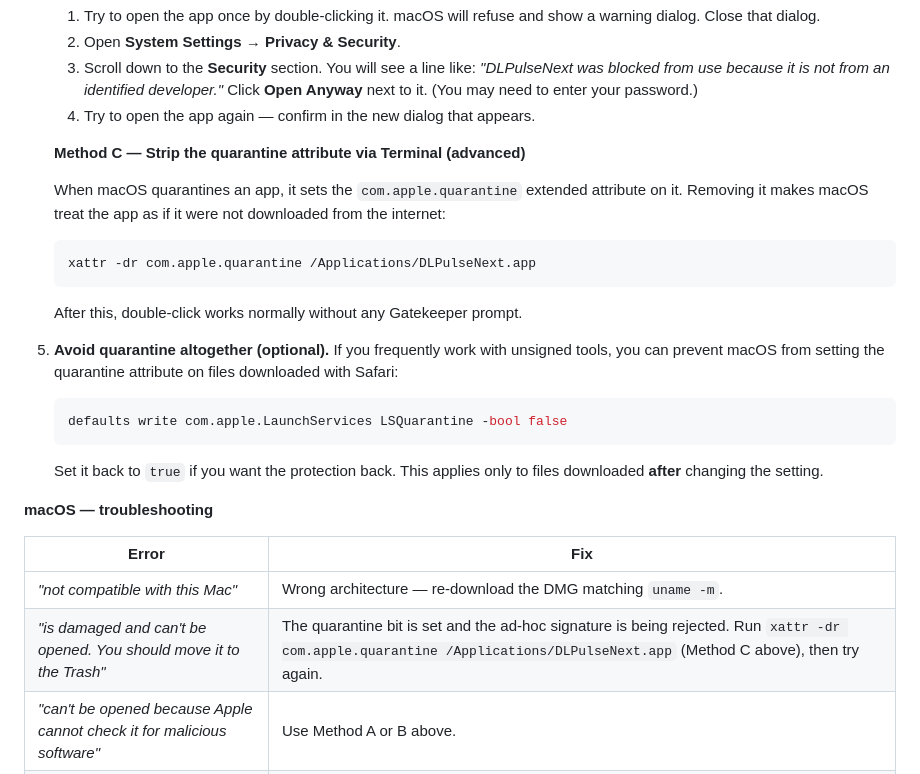
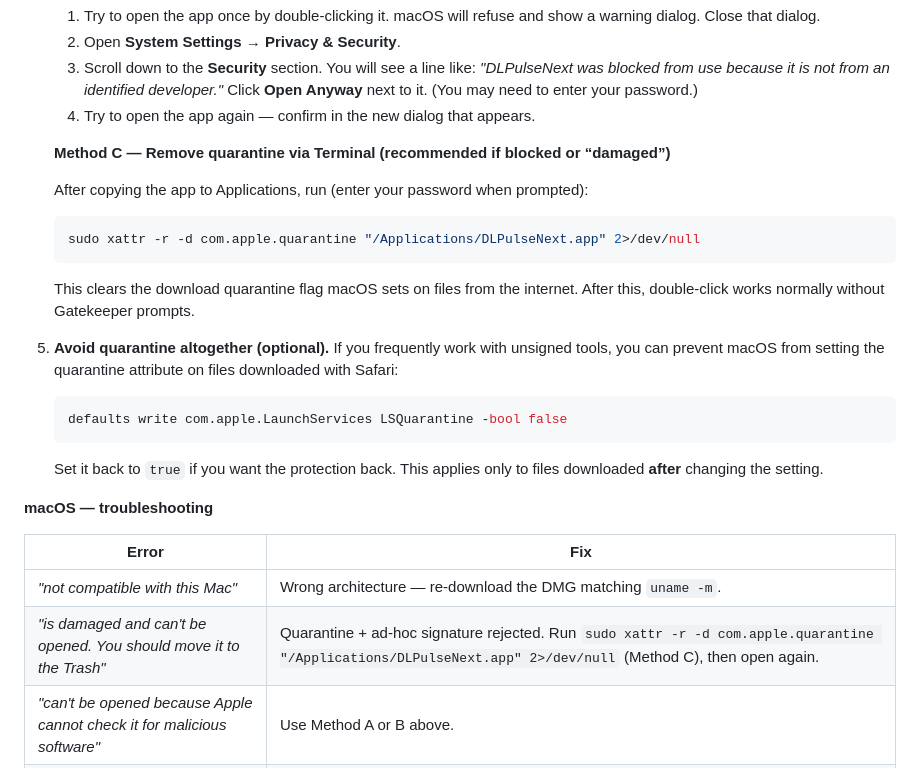
Before and after one commit to calvarr/DLPulse-next, a Markdown page: README.md, the part around the change. Drawn GitHub-style.

Commit message:
docs(macos): use sudo xattr to clear quarantine on first launch.
Document recommended command after copying DLPulseNext.app to Applications.

Co-authored-by: Cursor <cursoragent@cursor.com>

````diff
--- a/README.md
+++ b/README.md
@@ -95,15 +95,15 @@ Newer builds run ffmpeg without a visible console and stop it when you close the
    3. Scroll down to the **Security** section. You will see a line like: *"DLPulseNext was blocked from use because it is not from an identified developer."* Click **Open Anyway** next to it. (You may need to enter your password.)
    4. Try to open the app again — confirm in the new dialog that appears.
 
-   **Method C — Strip the quarantine attribute via Terminal (advanced)**
+   **Method C — Remove quarantine via Terminal (recommended if blocked or “damaged”)**
 
-   When macOS quarantines an app, it sets the `com.apple.quarantine` extended attribute on it. Removing it makes macOS treat the app as if it were not downloaded from the internet:
+   After copying the app to Applications, run (enter your password when prompted):
 
    ```bash
-   xattr -dr com.apple.quarantine /Applications/DLPulseNext.app
+   sudo xattr -r -d com.apple.quarantine "/Applications/DLPulseNext.app" 2>/dev/null
    ```
 
-   After this, double‑click works normally without any Gatekeeper prompt.
+   This clears the download quarantine flag macOS sets on files from the internet. After this, double‑click works normally without Gatekeeper prompts.
 
 5. **Avoid quarantine altogether (optional).** If you frequently work with unsigned tools, you can prevent macOS from setting the quarantine attribute on files downloaded with Safari:
 
@@ -118,7 +118,7 @@ Newer builds run ffmpeg without a visible console and stop it when you close the
 | Error | Fix |
 |---|---|
 | *"not compatible with this Mac"* | Wrong architecture — re‑download the DMG matching `uname -m`. |
-| *"is damaged and can't be opened. You should move it to the Trash"* | The quarantine bit is set and the ad-hoc signature is being rejected. Run `xattr -dr com.apple.quarantine /Applications/DLPulseNext.app` (Method C above), then try again. |
+| *"is damaged and can't be opened. You should move it to the Trash"* | Quarantine + ad-hoc signature rejected. Run `sudo xattr -r -d com.apple.quarantine "/Applications/DLPulseNext.app" 2>/dev/null` (Method C), then open again. |
 | *"can't be opened because Apple cannot check it for malicious software"* | Use Method A or B above. |
 | App opens but immediately crashes / no window appears | Check Console.app → search for `DLPulseNext`. The Flask UI also serves on a local port; if you see "Server listening on 127.0.0.1:PORT" in logs, open `http://127.0.0.1:PORT` in your browser. |
 
````
